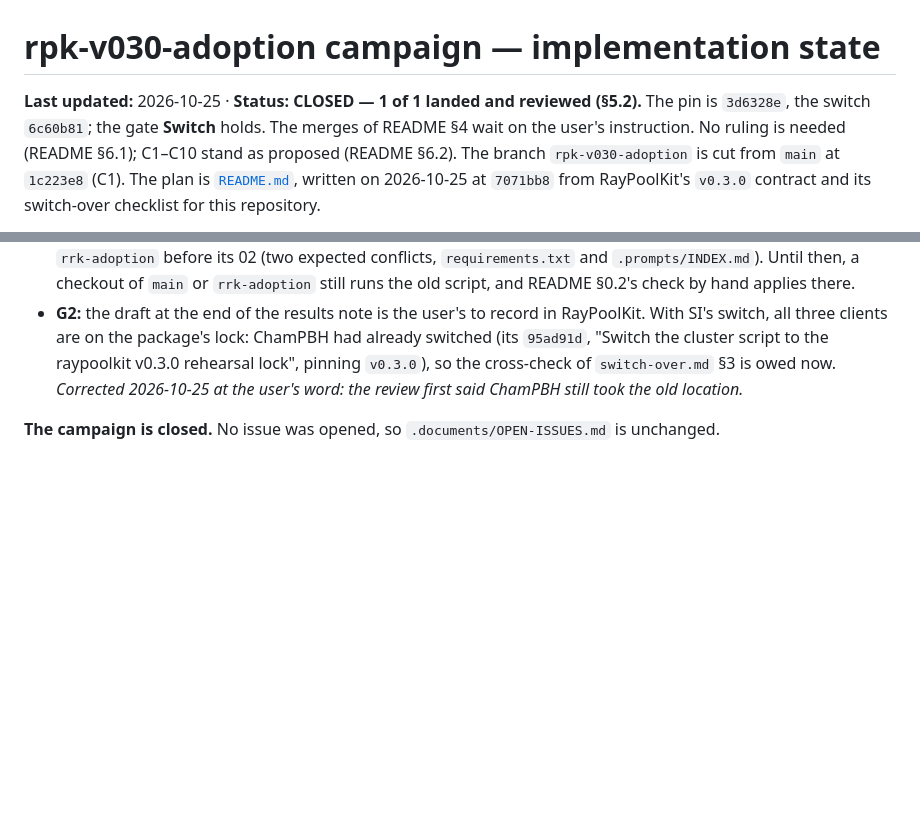
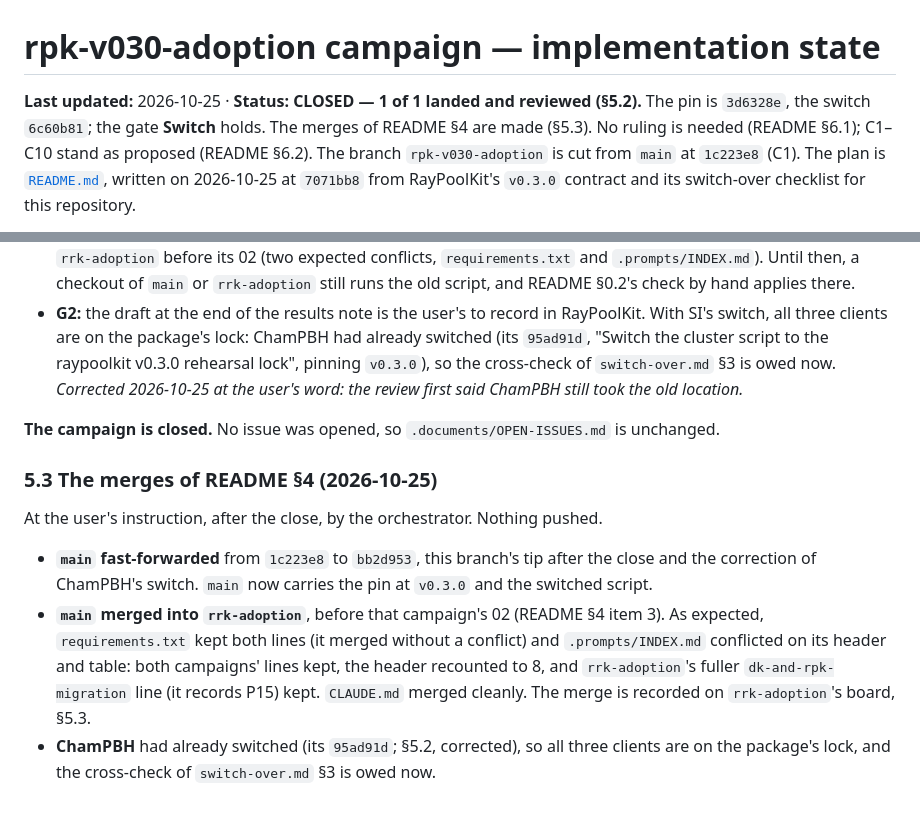
Before and after one commit to ds283/StochasticInstantons, a Markdown page: .prompts/rpk-v030-adoption/IMPLEMENTATION_STATE.md, 2 parts joined by grey strips. Rendered like a GitHub page; blank space fills up the shorter version.

Commit message:
Record the merges of rpk-v030-adoption's README section 4
At the user's instruction, main was fast-forwarded from 1c223e8 to
bb2d953, the closed rpk-v030-adoption, and then merged into rrk-adoption
(24e641f) before that campaign's 02. The campaign's board records both in
section 5.3, and its INDEX line says the merges are made. The text is
the same as rrk-adoption carries from its merge commit, so a later merge
of main into that branch meets identical changes. Nothing pushed.

Co-Authored-By: Claude Opus 5.5 <noreply@anthropic.com>

```diff
--- a/.prompts/rpk-v030-adoption/IMPLEMENTATION_STATE.md
+++ b/.prompts/rpk-v030-adoption/IMPLEMENTATION_STATE.md
@@ -1,8 +1,8 @@
 # rpk-v030-adoption campaign — implementation state
 
 **Last updated:** 2026-10-25 · **Status: CLOSED — 1 of 1 landed and reviewed (§5.2).** The pin
-is `3d6328e`, the switch `6c60b81`; the gate **Switch** holds. The merges of README §4 wait on the
-user's instruction. No ruling is needed
+is `3d6328e`, the switch `6c60b81`; the gate **Switch** holds. The merges of README §4 are made
+(§5.3). No ruling is needed
 (README §6.1); C1–C10 stand as proposed (README §6.2). The branch `rpk-v030-adoption` is cut from
 `main` at `1c223e8` (C1).
 The plan is [`README.md`](README.md), written on 2026-10-25 at `7071bb8` from RayPoolKit's `v0.3.0`
@@ -218,3 +218,16 @@ The orchestrator's review of 01 (`3d6328e`, `6c60b81`), by the nine checks of
   user's word: the review first said ChamPBH still took the old location.*
 
 **The campaign is closed.** No issue was opened, so `.documents/OPEN-ISSUES.md` is unchanged.
+
+### 5.3 The merges of README §4 (2026-10-25)
+
+At the user's instruction, after the close, by the orchestrator. Nothing pushed.
+- **`main` fast-forwarded** from `1c223e8` to `bb2d953`, this branch's tip after the close and the
+  correction of ChamPBH's switch. `main` now carries the pin at `v0.3.0` and the switched script.
+- **`main` merged into `rrk-adoption`**, before that campaign's 02 (README §4 item 3). As expected,
+  `requirements.txt` kept both lines (it merged without a conflict) and `.prompts/INDEX.md`
+  conflicted on its header and table: both campaigns' lines kept, the header recounted to 8, and
+  `rrk-adoption`'s fuller `dk-and-rpk-migration` line (it records P15) kept. `CLAUDE.md` merged
+  cleanly. The merge is recorded on `rrk-adoption`'s board, §5.3.
+- **ChamPBH** had already switched (its `95ad91d`; §5.2, corrected), so all three clients are on
+  the package's lock, and the cross-check of `switch-over.md` §3 is owed now.
```
Also changed, not shown: .prompts/INDEX.md (+1 -1 lines).
